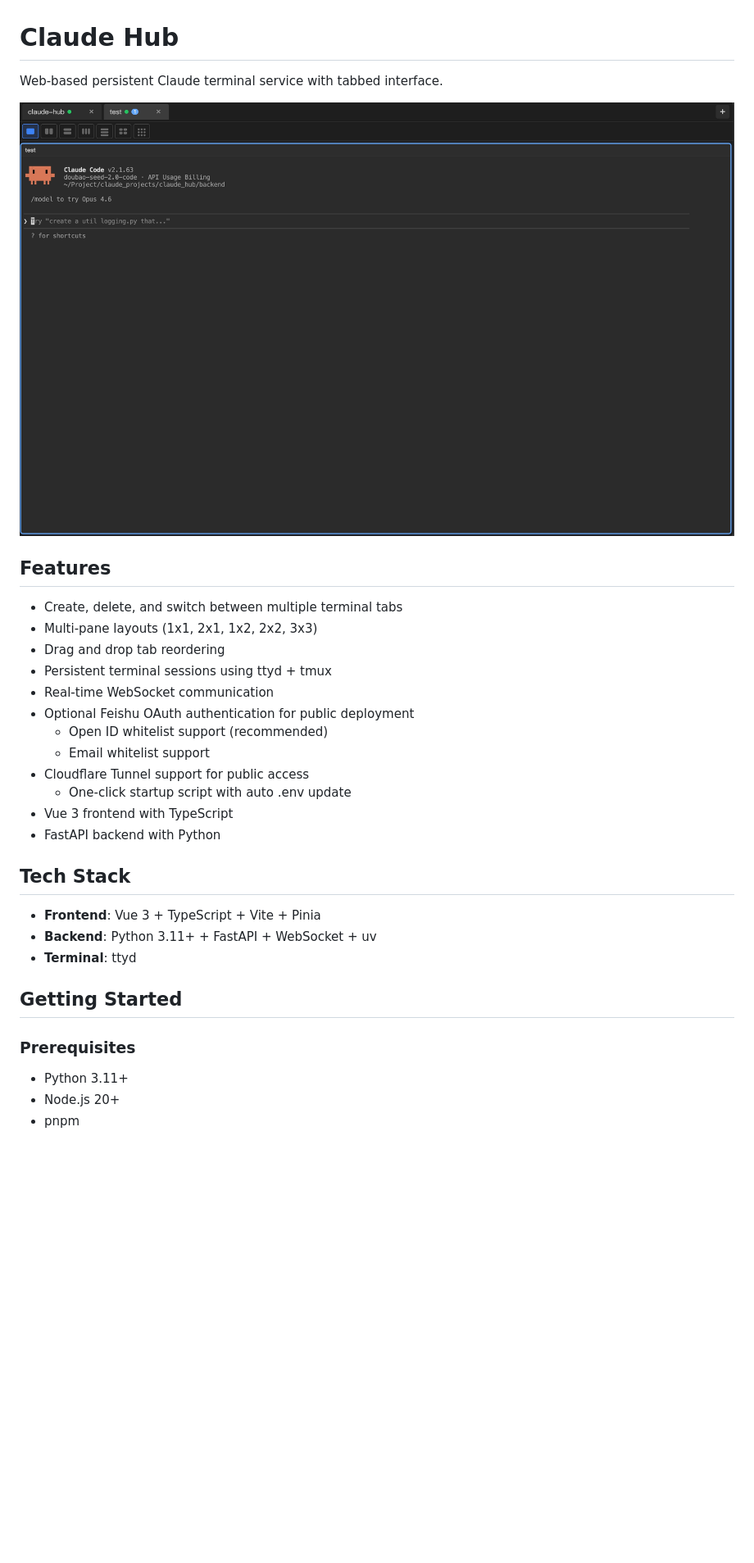
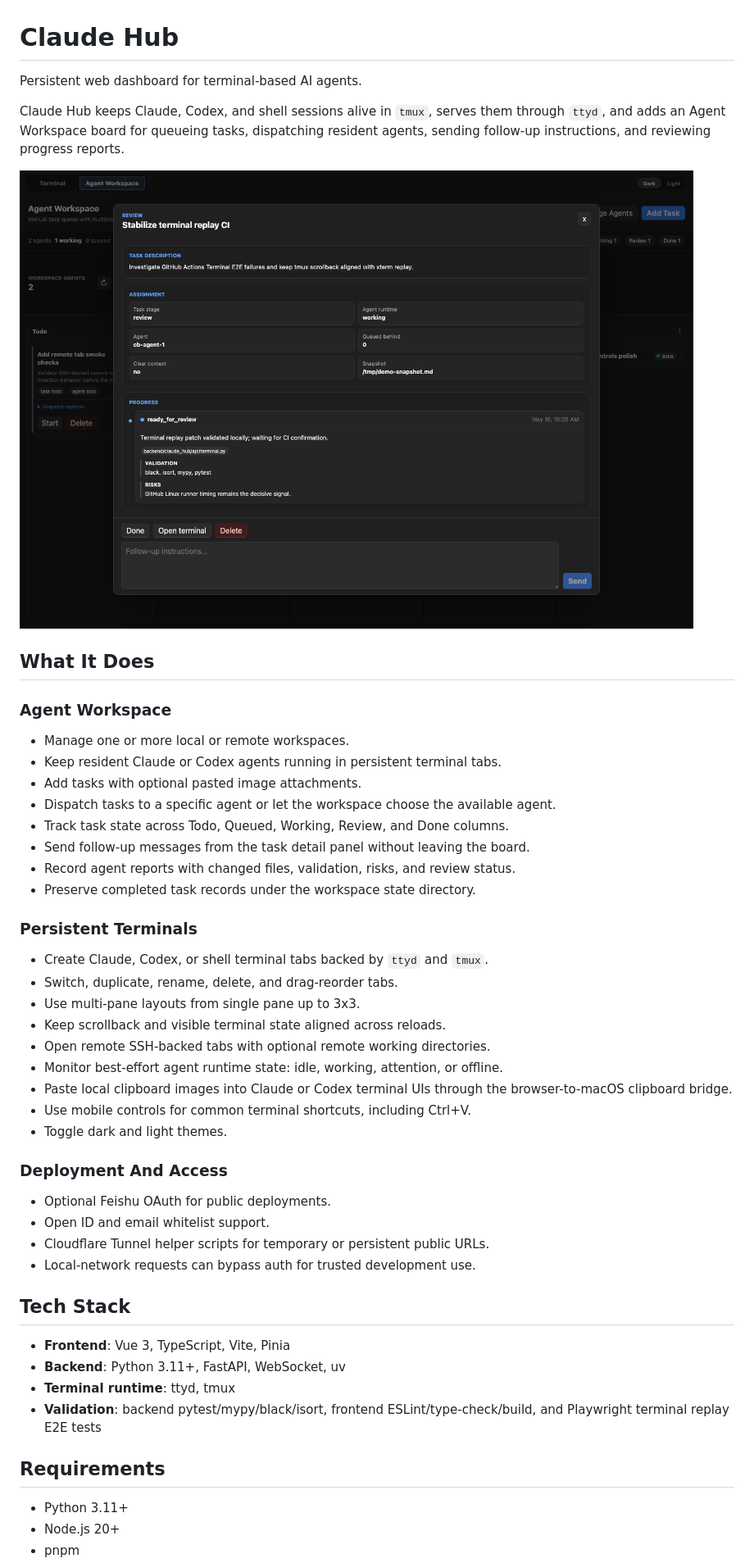
Before and after one commit to Pegessi/claude_hub, a Markdown page: README.md, the part around one of its changes. Shown at 82% size. Rendered like a GitHub page; pictures changed too: docs/screenshots/agent_workspace_demo.png (added); blank space fills up the shorter version.

Commit message:
fix: stabilize ci and refresh readme

```diff
--- a/README.md
+++ b/README.md
@@ -1,33 +1,55 @@
 # Claude Hub
 
-Web-based persistent Claude terminal service with tabbed interface.
+Persistent web dashboard for terminal-based AI agents.
 
-![Claude Hub Screenshot](docs/screenshots/terminal_demo.jpg)
+Claude Hub keeps Claude, Codex, and shell sessions alive in `tmux`, serves them
+through `ttyd`, and adds an Agent Workspace board for queueing tasks, dispatching
+resident agents, sending follow-up instructions, and reviewing progress reports.
 
-## Features
+![Claude Hub Agent Workspace](docs/screenshots/agent_workspace_demo.png)
 
-- Create, delete, and switch between multiple terminal tabs
-- Multi-pane layouts (1x1, 2x1, 1x2, 2x2, 3x3)
-- Drag and drop tab reordering
-- Persistent terminal sessions using ttyd + tmux
-- Real-time WebSocket communication
-- Optional Feishu OAuth authentication for public deployment
-  - Open ID whitelist support (recommended)
-  - Email whitelist support
-- Cloudflare Tunnel support for public access
-  - One-click startup script with auto .env update
-- Vue 3 frontend with TypeScript
-- FastAPI backend with Python
+## What It Does
+
+### Agent Workspace
+
+- Manage one or more local or remote workspaces.
+- Keep resident Claude or Codex agents running in persistent terminal tabs.
+- Add tasks with optional pasted image attachments.
+- Dispatch tasks to a specific agent or let the workspace choose the available agent.
+- Track task state across Todo, Queued, Working, Review, and Done columns.
+- Send follow-up messages from the task detail panel without leaving the board.
+- Record agent reports with changed files, validation, risks, and review status.
+- Preserve completed task records under the workspace state directory.
+
+### Persistent Terminals
+
+- Create Claude, Codex, or shell terminal tabs backed by `ttyd` and `tmux`.
+- Switch, duplicate, rename, delete, and drag-reorder tabs.
+- Use multi-pane layouts from single pane up to 3x3.
+- Keep scrollback and visible terminal state aligned across reloads.
+- Open remote SSH-backed tabs with optional remote working directories.
+- Monitor best-effort agent runtime state: idle, working, attention, or offline.
+- Paste local clipboard images into Claude or Codex terminal UIs through the
+  browser-to-macOS clipboard bridge.
+- Use mobile controls for common terminal shortcuts, including Ctrl+V.
+- Toggle dark and light themes.
+
+### Deployment And Access
+
+- Optional Feishu OAuth for public deployments.
+- Open ID and email whitelist support.
+- Cloudflare Tunnel helper scripts for temporary or persistent public URLs.
+- Local-network requests can bypass auth for trusted development use.
 
 ## Tech Stack
 
-- **Frontend**: Vue 3 + TypeScript + Vite + Pinia
-- **Backend**: Python 3.11+ + FastAPI + WebSocket + uv
-- **Terminal**: ttyd
+- **Frontend**: Vue 3, TypeScript, Vite, Pinia
+- **Backend**: Python 3.11+, FastAPI, WebSocket, uv
+- **Terminal runtime**: ttyd, tmux
+- **Validation**: backend pytest/mypy/black/isort, frontend ESLint/type-check/build,
+  and Playwright terminal replay E2E tests
 
-## Getting Started
-
-### Prerequisites
+## Requirements
 
 - Python 3.11+
 - Node.js 20+
```
Also changed, not shown: other parts of README.md (+61 -76 lines), CHANGELOG.md (+7 -0 lines), backend/README.md (+1 -1 lines), 3 other files.
